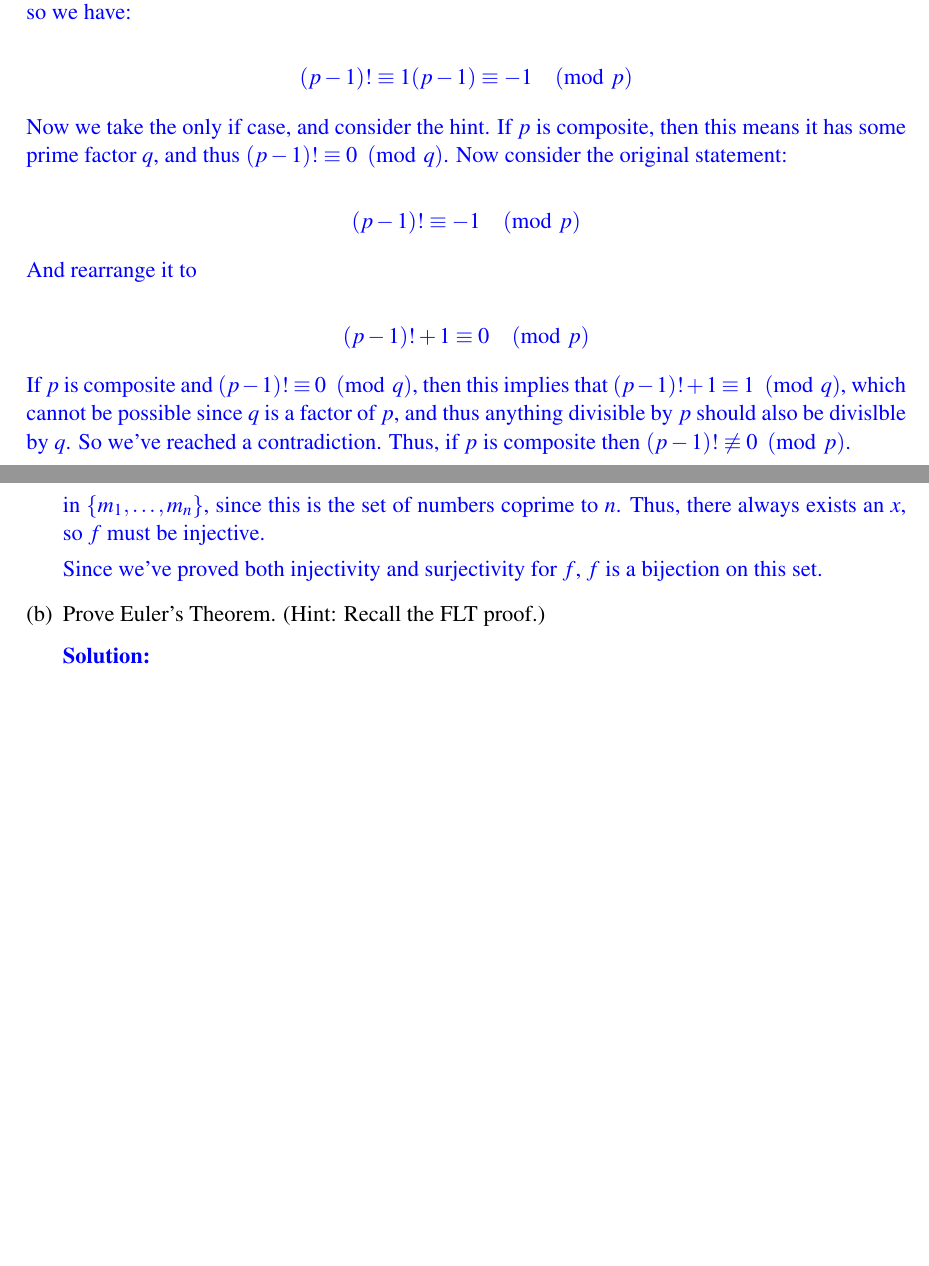
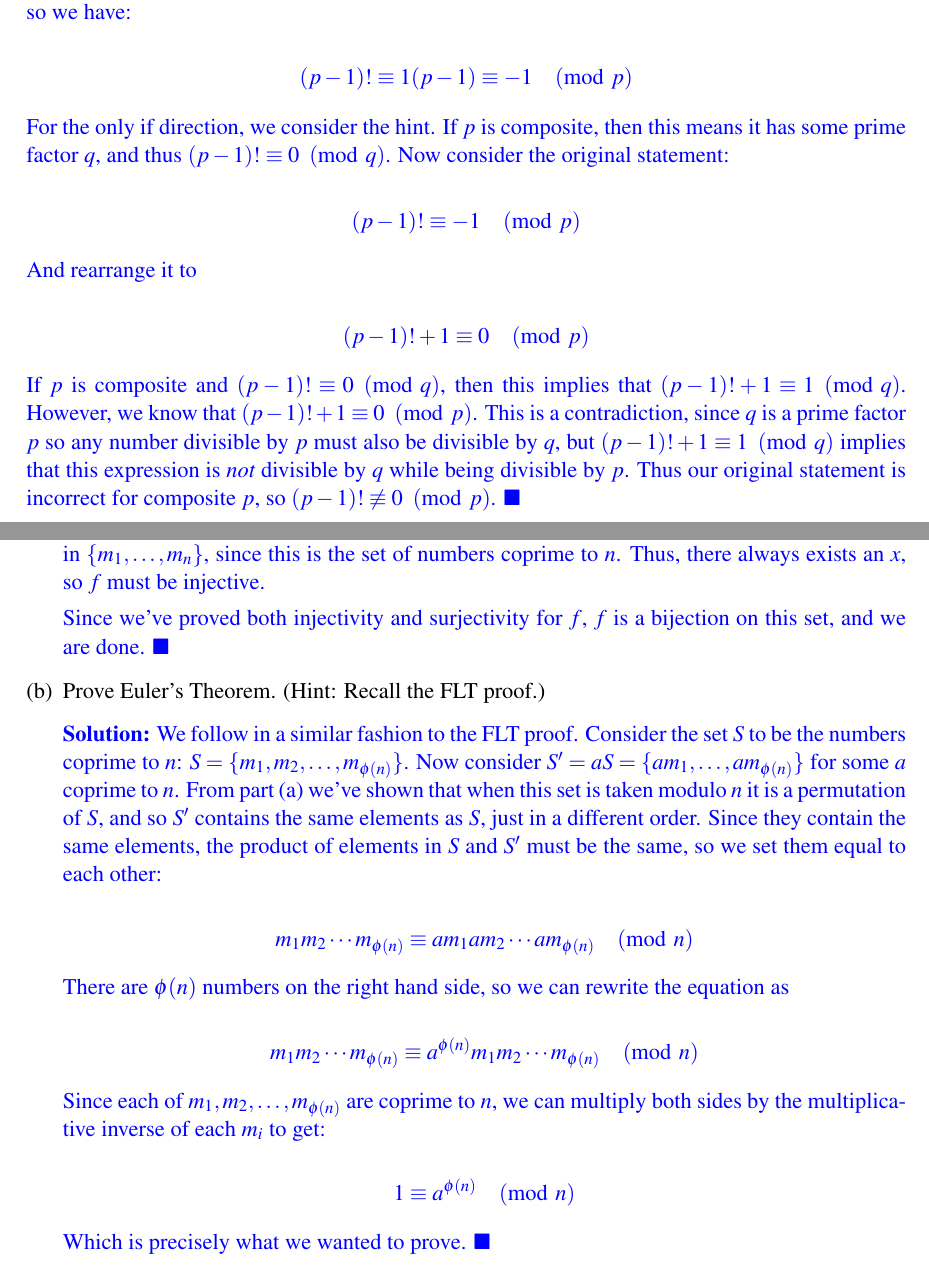
Before and after one commit to zErAfFe1738/CS-70, a LaTeX problem sheet (HW4/hw04-student.tex): two parts of pages 5 and 10 of 11, joined at a grey line, cut so that both start at the same text, the shorter picture padded with empty space. The pictures show the PDF file HW4/hw04-student.pdf that the author committed with the source.

Commit message:
done hww

```diff
--- a/HW4/hw04-student.tex
+++ b/HW4/hw04-student.tex
@@ -123,5 +125,5 @@ $3x+2y \equiv 0 \pmod{7}$ and $2x+y \equiv 4 \pmod{7}$.
 
-  It's also easy to show that the trivial solution $(a, b) = (0, 0)$ is valid since both the left and right hand sides equal zero.
+  It's also easy to show that the trivial solution $(a, b) = (0, 0)$ is valid since both the left and right hand sides equal zero. $\blacksquare$
 \end{solution}
 
 \end{Parts}
@@ -151,7 +153,7 @@ Hint for the only if direction: If $p$ is composite, then it has some prime fact
 
   % Now we take the only if case, and consider the hint. If $p$ is composite, this means that it has some prime factor $q$, and thus $(p - 1)! \equiv 0 \pmod q$.
 
-  Now we take the only if case, and consider the hint. If $p$ is composite, then this means it has some prime factor $q$, and thus $(p - 1)! \equiv 0 \pmod q$. Now consider the original statement:
+  For the only if direction, we consider the hint. If $p$ is composite, then this means it has some prime factor $q$, and thus $(p - 1)! \equiv 0 \pmod q$. Now consider the original statement:
 
   \[ (p - 1)! \equiv -1 \pmod p\]
 
@@ -159,7 +161,7 @@ Hint for the only if direction: If $p$ is composite, then it has some prime fact
 
   \[ (p - 1)! +1 \equiv 0 \pmod p\]
 
-  If $p$ is composite and $(p - 1)! \equiv 0 \pmod q$, then this implies that $(p - 1)! +1 \equiv 1  \pmod q$, which cannot be possible since $q$ is a factor of $p$, and thus anything divisible by $p$ should also be divislble by $q$. So we've reached a contradiction. Thus, if $p$ is composite then $(p - 1)! \not \equiv 0 \pmod p$.
+  If $p$ is composite and $(p - 1)! \equiv 0 \pmod q$, then this implies that $(p - 1)! +1 \equiv 1  \pmod q$. However, we know that $(p - 1)! + 1 \equiv 0 \pmod p$. This is a contradiction, since $q$ is a prime factor $p$ so any number divisible by $p$ must also be divisible by $q$, but $(p - 1)! +1 \equiv 1  \pmod q$ implies that this expression is \textit{not} divisible by $q$ while being divisible by $p$. Thus our original statement is incorrect for composite $p$, so $(p - 1)! \not \equiv 0 \pmod p$. $\blacksquare$
 
 
   % and thus $q$ will not have a multiplicative inverse modulo $p$. Further, no multiple of $q$ will have a multiplicative inverse modulo $p$.
@@ -299,4 +300,3 @@ integers less than or equal to $n$ which are coprime to $n$ (including 1).
   \begin{solution}
     In order to prove that $f$ is a bijection, that is it both injective and surjective. In other words, there is a one-to-one correspondence and that each element in the original set has a corresponding value in the imaged set.
 
-    Suppose for the sake of contradiction that the function is not surjective. That is, there exist two elements in the original set that map to the same element in the image. Mathematically, this means that there exists $m_1, m_2$ such that
@@ -307,19 +308,33 @@ integers less than or equal to $n$ which are coprime to $n$ (including 1).
 
     \[ m_1 \equiv m_2 \pmod n\]
 
-    But this is impossible, since $m_1, m_2$ are both distinct numbers coprime to $n$. Thus, $f$ must be surjective.
+    But this is impossible, since $m_1, m_2$ are both distinct numbers coprime to $n$. Thus we've reacehd a contradiction, so $f$ must be surjective.
 
-    Now to prove that $f$ is injective, we choose an element $m_i$ in the set, and prove that we can always find another element $m_j$ within this set which under $f$ maps to $m_i$. Mathematically, this means
+    Now to prove that $f$ is surjective, we choose an element $m_i$ in the set, and prove that we can always find another element $m_j$ within this set which under $f$ maps to $m_i$. Mathematically, this means
     \[ ax \equiv m_i \pmod n\]
 
     In order for this to be true, then $x = a^{-1}m_i$. Since $a$ is coprime to $n$, then $a^{-1}$ is also coprime to $n$. Further, the product of two numbers coprime to $n$ must also be coprime to $n$. Thus, $x$ is coprime to $n$. If $x$ is larger than $n$, we can subtract $x$ by $n$ as many times as we like until $x$ is less than $n$ without altering its coprimality. Thus, if $x$ is now less than $n$, it must be contained in $\{m_1, \dots, m_n\}$, since this is the set of numbers coprime to $n$. Thus, there always exists an $x$, so $f$ must be injective.
 
-    Since we've proved both injectivity and surjectivity for $f$, $f$ is a bijection on this set.
+    Since we've proved both injectivity and surjectivity for $f$, $f$ is a bijection on this set, and we are done. $\blacksquare$
   \end{solution}
 
   \Part Prove Euler's Theorem. (Hint: Recall the FLT proof.)
 
   \begin{solution}
+    We follow in a similar fashion to the FLT proof. Consider the set $S$ to be the numbers coprime to $n$: $S = \{m_1, m_2, \dots, m_{\phi(n)}\}$. Now consider $S' = aS = \{am_1, \dots, am_{\phi(n)}\}$ for some $a$ coprime to $n$. From part (a) we've shown that when this set is taken modulo $n$ it is a permutation of $S$, and so $S'$ contains the same elements as $S$, just in a different order. Since they contain the same elements, the product of elements in $S$ and $S'$ must be the same, so we set them equal to each other:
+
+    \[ m_1m_2\cdots m_{\phi(n)} \equiv am_1am_2\cdots am_{\phi(n)} \pmod{n}\]
+
+    There are $\phi(n)$ numbers on the right hand side, so we can rewrite the equation as
+
+    \[ m_1m_2\cdots m_{\phi(n)} \equiv a^{\phi(n)}m_1m_2\cdots m_{\phi(n)} \pmod{n}\]
+
+    Since each of $m_1, m_2, \dots, m_{\phi(n)}$ are coprime to $n$, we can multiply both sides by the multiplicative inverse of each $m_i$ to get:
+
+    \[ 1 \equiv a^{\phi(n)} \pmod{n}\]
+
+    Which is precisely what we wanted to prove. $\blacksquare$
+
 
   \end{solution}
 
```
Also changed, not shown: HW4/hw04-student.pdf, HW4/hw04-student.tex (24 more changed lines), 5 other files.
